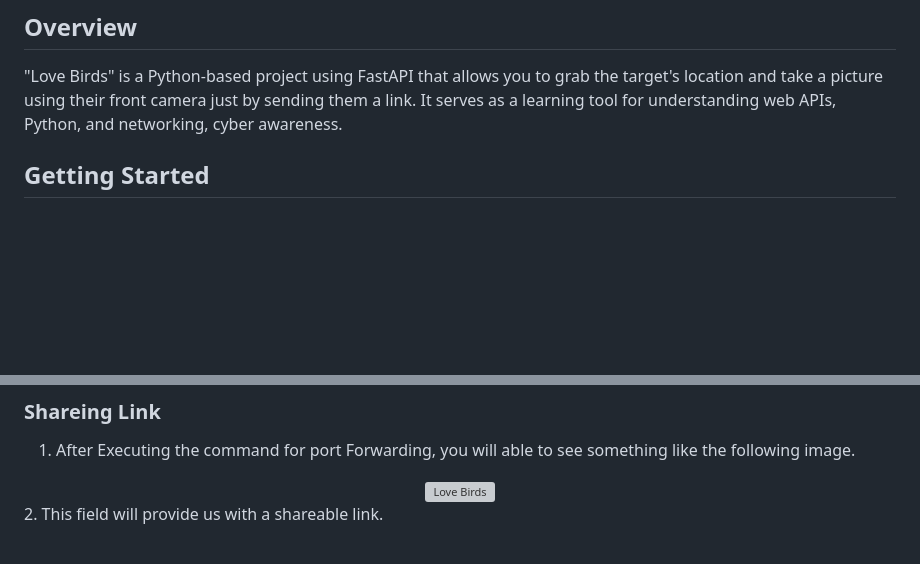
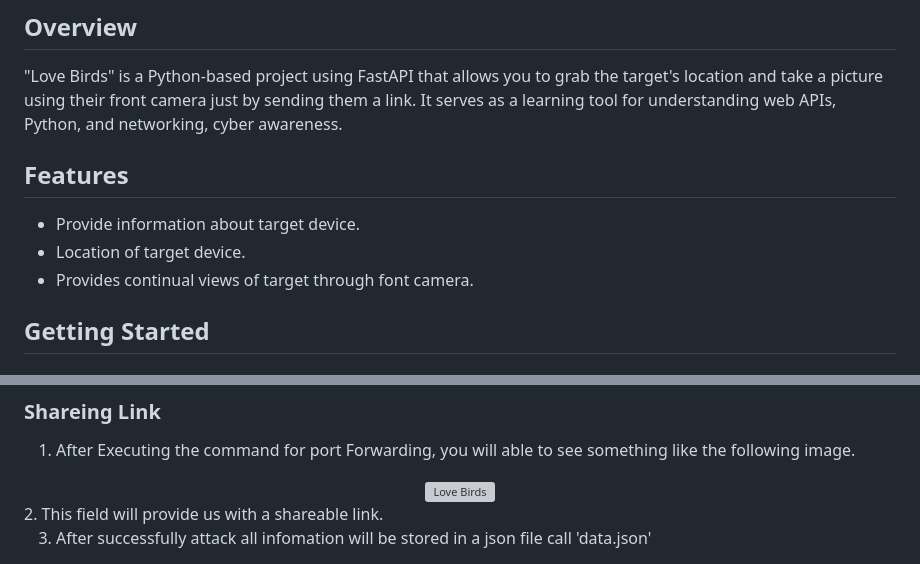
Before and after one commit to Subhodip1307/Love-Birds, a Markdown page: README.md, 2 parts joined by grey strips. Drawn GitHub-style; blank space fills up the shorter version; grey boxes are pictures that could not be loaded.

```diff
--- a/README.md
+++ b/README.md
@@ -11,7 +11,10 @@
 
 "Love Birds" is a Python-based project using FastAPI that allows you to grab the target's location and take a picture using their front camera just by sending them a link. It serves as a learning tool for understanding web APIs, Python, and networking, cyber awareness.
 
-
+## Features
+- Provide information about target device.
+- Location of target device.
+- Provides continual views of target through font camera.
 
 ## Getting Started
 
@@ -132,3 +135,5 @@ cloudflared tunnel --url http://127.0.0.1:8000
   <img src="https://github.com/user-attachments/assets/de723818-5f79-45a2-a236-49c88854663c" alt="Love Birds">
 </div>
 2. This field will provide us with a shareable link.
+
+3. After successfully attack all infomation will be stored in a json file call 'data.json'
```
